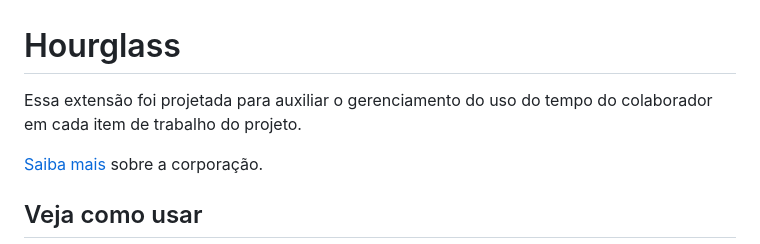
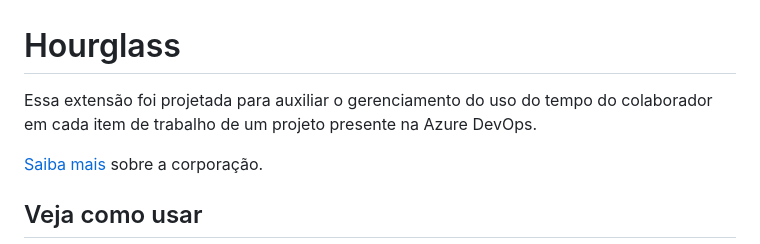
Before and after one commit to leandrogwn/extensao-hourglass-Azure-DevOps, a Markdown page: README.md, the part around the change. Rendered like a GitHub page.

```diff
--- a/README.md
+++ b/README.md
@@ -1,6 +1,6 @@
 # Hourglass
 
-Essa extensão foi projetada para auxiliar o gerenciamento do uso do tempo do colaborador em cada item de trabalho do projeto.
+Essa extensão foi projetada para auxiliar o gerenciamento do uso do tempo do colaborador em cada item de trabalho de um projeto presente na Azure DevOps.
 
 [Saiba mais](https://www.linx.com.br) sobre a corporação.
 
```
